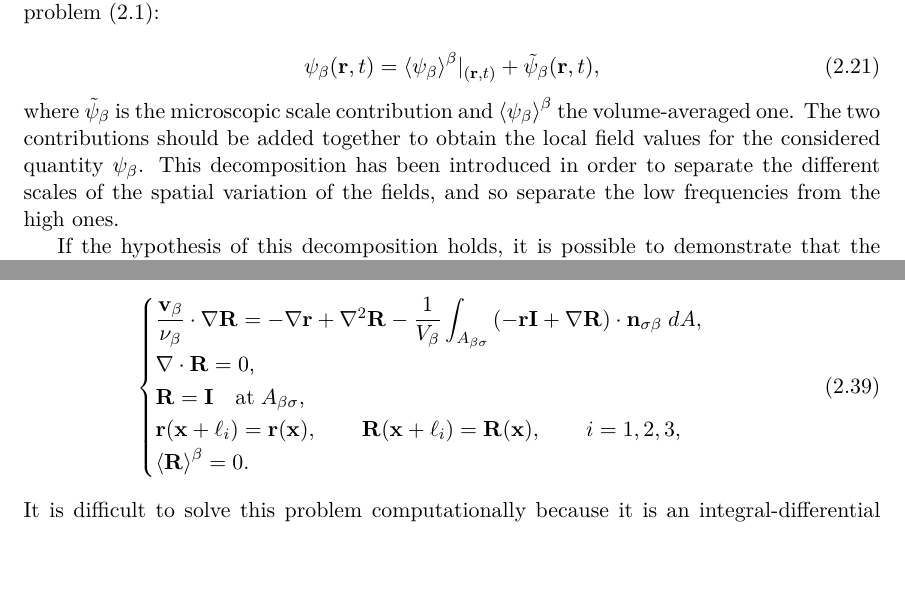
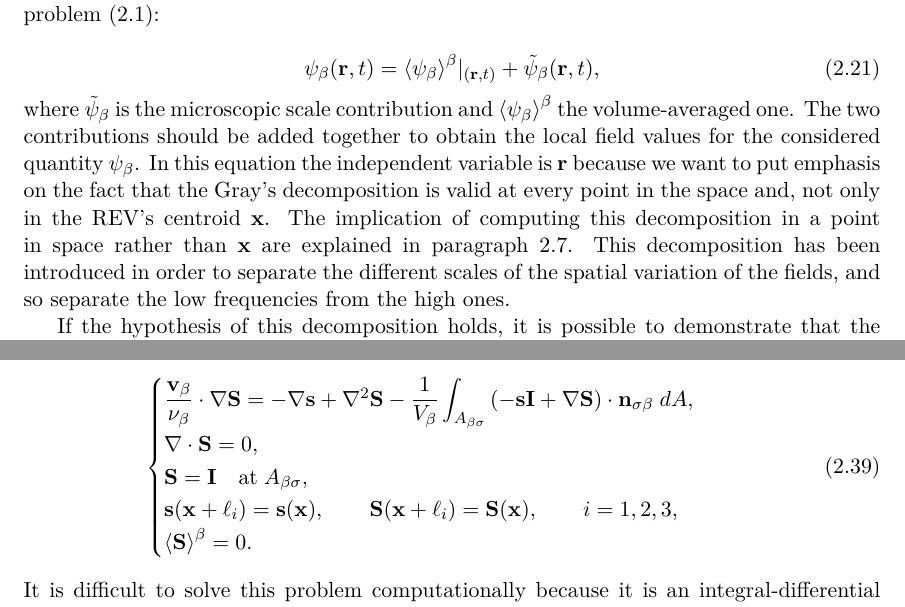
Before and after one commit to appanacca/manuscript, a LaTeX thesis (manuscript.tex, which reads chapter_2/chapter_2.tex): two parts of pages 52 and 58 of 150, joined at a grey line, cut so that both start at the same text, the shorter picture padded with empty space. Compiled offline with pdfLaTeX.

Commit message:
finished ch2 totally git add -A

```diff
--- a/chapter_2/chapter_2.tex
+++ b/chapter_2/chapter_2.tex
@@ -348,6 +348,7 @@ The decomposition proposed by \citet{gray1975derivation} is now used to get the
 \end{equation}
 
 \noindent where $\tilde{\psi}_{\beta}$ is the microscopic scale contribution and $ \meani{\psi_{\beta}}$ the volume-averaged one. The two contributions should be added together to obtain the local field values for the considered quantity $\psi_{\beta}$.
+In this equation the independent variable is $\mathbf{r}$ because we want to put emphasis on the fact that the Gray's decomposition is valid at every point in the space and, not only in the REV's centroid $\mathbf{x}$. The implication of computing this decomposition in a point in space rather than $\mathbf{x}$ are explained in paragraph \ref{ch:appendix_a}.
 This decomposition has been introduced in order to separate the different scales of the spatial variation of the fields, and so separate the low frequencies from the high ones.
 
 If the hypothesis of this decomposition holds, it is possible to demonstrate that the average value of the perturbation field vanishes\footnote{the paragraph \ref{ch:appendix_a} addresses specifically the hypothesis behind this result.}:
@@ -561,11 +562,11 @@ However these relations can be function of the space coordinate $\mathbf{x}$ as
 
 \begin{eqnarray}
 	\begin{cases}
-		\dfrac{\vb}{\nub} \cdot  \nabla \mathbf{R} = -\nabla \mathbf{r} + \nabla^2 \mathbf{R} - \dfrac{1}{\volb} \displaystyle \int_{A_{\beta \sigma}} \left(-\mathbf{r}\mathbf{I}  +  \nabla \mathbf{R} \right) \cdot \nbs \;dA,  \\
-		\nabla \cdot \mathbf{R} = 0, \\
-		\mathbf{R} = \mathbf{I} \quad \textrm{at} \; A_{\beta \sigma}, \\
-		\mathbf{r}(\mathbf{x} +\ell_i) = \mathbf{r}(\mathbf{x}), \qquad \mathbf{R}(\mathbf{x} +\ell_i) = \mathbf{R}(\mathbf{x}), \qquad i=1,2,3 ,\\
-		\meani{\mathbf{R}} = 0.
+		\dfrac{\vb}{\nub} \cdot  \nabla \mathbf{S} = -\nabla \mathbf{s} + \nabla^2 \mathbf{S} - \dfrac{1}{\volb} \displaystyle \int_{A_{\beta \sigma}} \left(-\mathbf{s}\mathbf{I}  +  \nabla \mathbf{S} \right) \cdot \nbs \;dA,  \\
+		\nabla \cdot \mathbf{S} = 0, \\
+		\mathbf{S} = \mathbf{I} \quad \textrm{at} \; A_{\beta \sigma}, \\
+		\mathbf{s}(\mathbf{x} +\ell_i) = \mathbf{s}(\mathbf{x}), \qquad \mathbf{S}(\mathbf{x} +\ell_i) = \mathbf{S}(\mathbf{x}), \qquad i=1,2,3 ,\\
+		\meani{\mathbf{S}} = 0.
 	\end{cases}
 \label{eq:R_problem}
 \end{eqnarray}
```
Also changed, not shown: chapter_2/chapter_2.tex (20 more changed lines).
